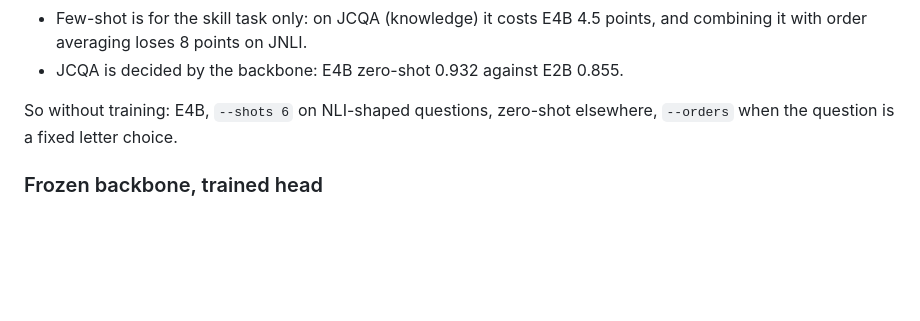
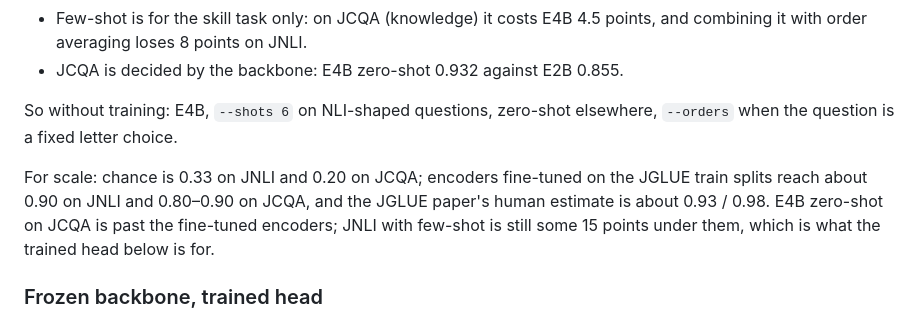
Before and after one commit to bokuweb/grande, a Markdown page: README.md, the part around the change. Drawn GitHub-style; blank space fills up the shorter version.

Commit message:
README: JGLUE reference points next to the E2B / E4B numbers
Co-Authored-By: Claude Opus 5 <noreply@anthropic.com>

```diff
--- a/README.md
+++ b/README.md
@@ -368,6 +368,12 @@ table says:
 So without training: E4B, `--shots 6` on NLI-shaped questions, zero-shot
 elsewhere, `--orders` when the question is a fixed letter choice.
 
+For scale: chance is 0.33 on JNLI and 0.20 on JCQA; encoders fine-tuned on
+the JGLUE train splits reach about 0.90 on JNLI and 0.80–0.90 on JCQA, and
+the JGLUE paper's human estimate is about 0.93 / 0.98. E4B zero-shot on
+JCQA is past the fine-tuned encoders; JNLI with few-shot is still some 15
+points under them, which is what the trained head below is for.
+
 ### Frozen backbone, trained head
 
 The zero-shot label readout is the weak part on JNLI (E4B barely beats
```
